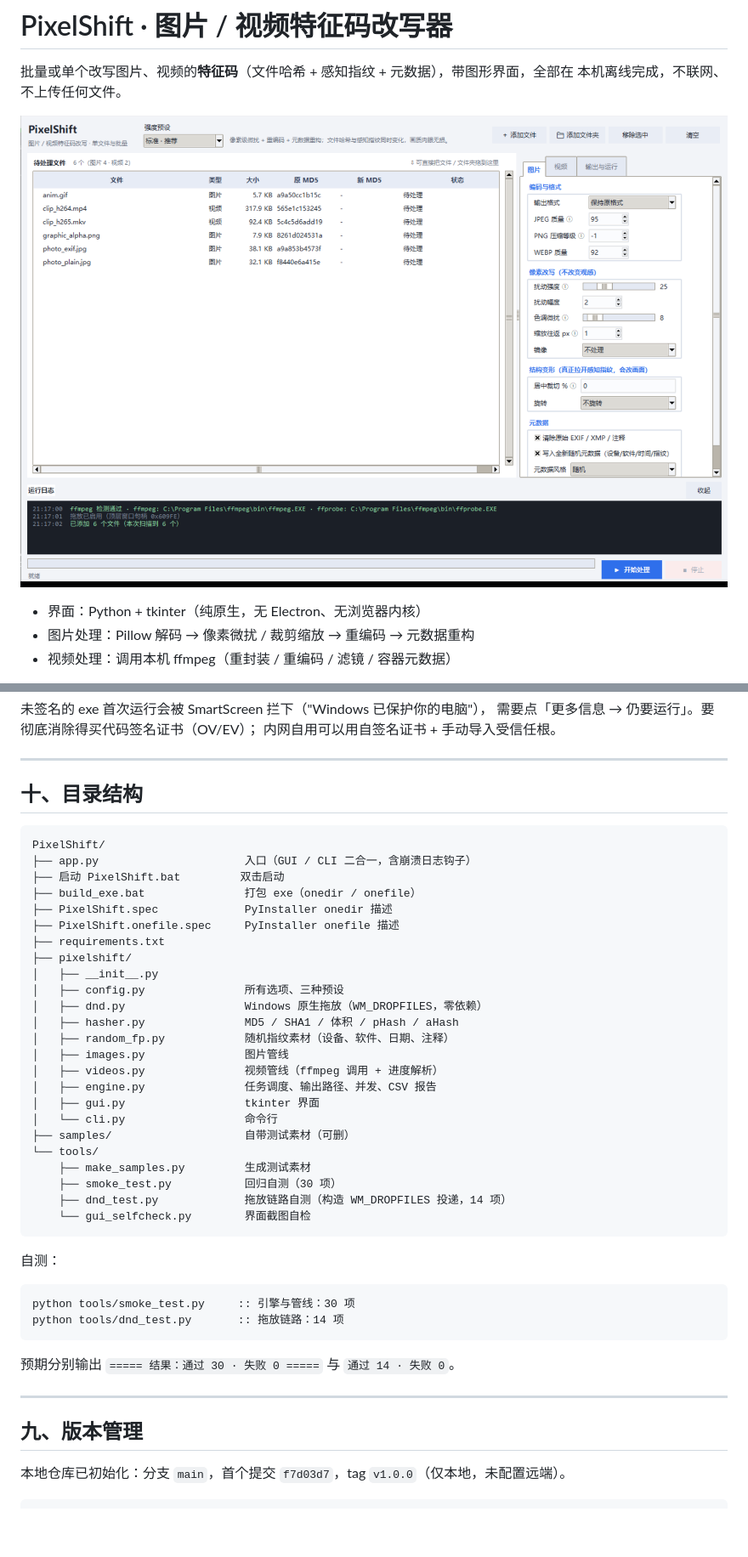
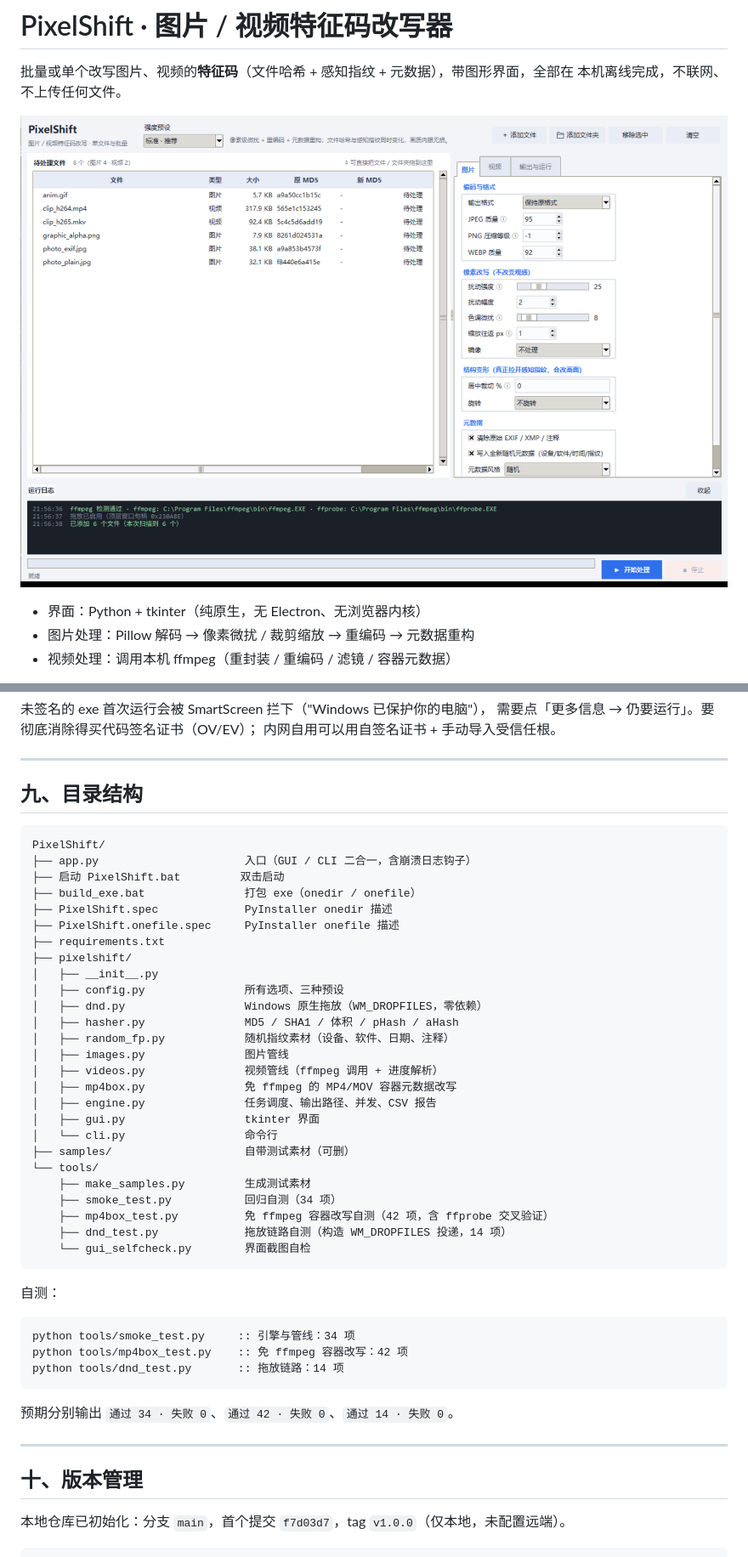
Before and after one commit to kandsome1/PixelShift, a Markdown page: README.md, 2 parts joined by grey strips. Shown at 85% size. Rendered like a GitHub page; pictures changed too: docs/screenshot.png; blank space fills up the shorter version.

````diff
--- a/README.md
+++ b/README.md
@@ -286,7 +325,7 @@ copy <精简版>\ffprobe.exe dist\PixelShift\_internal\ffmpeg\
 
 ---
 
-## 十、目录结构
+## 九、目录结构
 
 ```
 PixelShift/
@@ -304,13 +343,15 @@ PixelShift/
 │   ├── random_fp.py            随机指纹素材（设备、软件、日期、注释）
 │   ├── images.py               图片管线
 │   ├── videos.py               视频管线（ffmpeg 调用 + 进度解析）
+│   ├── mp4box.py               免 ffmpeg 的 MP4/MOV 容器元数据改写
 │   ├── engine.py               任务调度、输出路径、并发、CSV 报告
 │   ├── gui.py                  tkinter 界面
 │   └── cli.py                  命令行
 ├── samples/                    自带测试素材（可删）
 └── tools/
     ├── make_samples.py         生成测试素材
-    ├── smoke_test.py           回归自测（30 项）
+    ├── smoke_test.py           回归自测（34 项）
+    ├── mp4box_test.py          免 ffmpeg 容器改写自测（42 项，含 ffprobe 交叉验证）
     ├── dnd_test.py             拖放链路自测（构造 WM_DROPFILES 投递，14 项）
     └── gui_selfcheck.py        界面截图自检
 ```
@@ -318,15 +359,16 @@ PixelShift/
 自测：
 
 ```bat
-python tools/smoke_test.py     :: 引擎与管线：30 项
+python tools/smoke_test.py     :: 引擎与管线：34 项
+python tools/mp4box_test.py    :: 免 ffmpeg 容器改写：42 项
 python tools/dnd_test.py       :: 拖放链路：14 项
 ```
 
-预期分别输出 `===== 结果：通过 30 · 失败 0 =====` 与 `通过 14 · 失败 0`。
+预期分别输出 `通过 34 · 失败 0`、`通过 42 · 失败 0`、`通过 14 · 失败 0`。
 
 ---
 
-## 九、版本管理
+## 十、版本管理
 
 本地仓库已初始化：分支 `main`，首个提交 `f7d03d7`，tag `v1.0.0`（仅本地，未配置远端）。
 
````
Also changed, not shown: other parts of README.md (+42 -3 lines), docs/screenshot_video.png (added), 8 other files.
